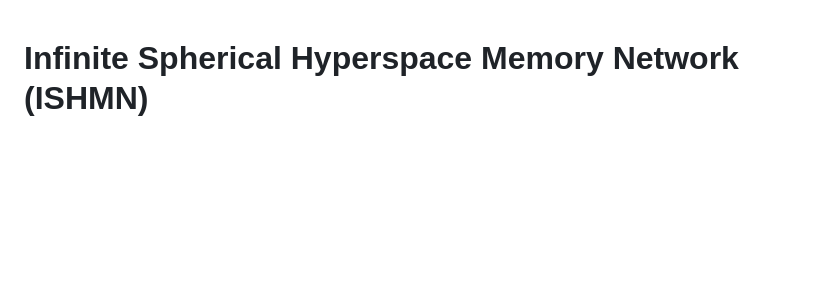
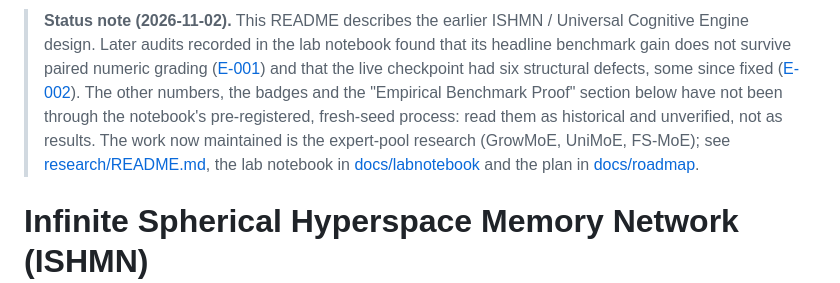
Before and after one commit to shiva2321/DYNAMIC_MOE_TRANSFORMER, a Markdown page: README.md, the part around the change. Drawn GitHub-style; blank space fills up the shorter version.

Commit message:
docs(readme): status note that the ISHMN claims below are historical and unverified
Points to the audits E-001 and E-002 and to the work now maintained. Added before the first public push of this branch.

Co-Authored-By: Claude Sonnet 5.5 <noreply@anthropic.com>

```diff
--- a/README.md
+++ b/README.md
@@ -1,3 +1,7 @@
+> **Status note (2026-11-02).** This README describes the earlier ISHMN / Universal Cognitive Engine design. Later audits recorded in the lab notebook found that its headline benchmark gain does not survive paired numeric grading ([E-001](docs/labnotebook/entries/E-001-ishmn-benchmark-claims-audit.md)) and that the live checkpoint had six structural defects, some since fixed ([E-002](docs/labnotebook/entries/E-002-ishmn-structural-defects-probed-on-the-live-checkpoint.md)).
+> The other numbers, the badges and the "Empirical Benchmark Proof" section below have not been through the notebook's pre-registered, fresh-seed process: read them as historical and unverified, not as results.
+> The work now maintained is the expert-pool research (GrowMoE, UniMoE, FS-MoE); see [research/README.md](research/README.md), the lab notebook in [docs/labnotebook](docs/labnotebook) and the plan in [docs/roadmap](docs/roadmap).
+
 # Infinite Spherical Hyperspace Memory Network (ISHMN)
 ## Universal Cognitive Engine: Continuous Autonomous General Intelligence, Abductive Sense-Making, Riemannian Analogies & Tri-Tier Memory
 
```
